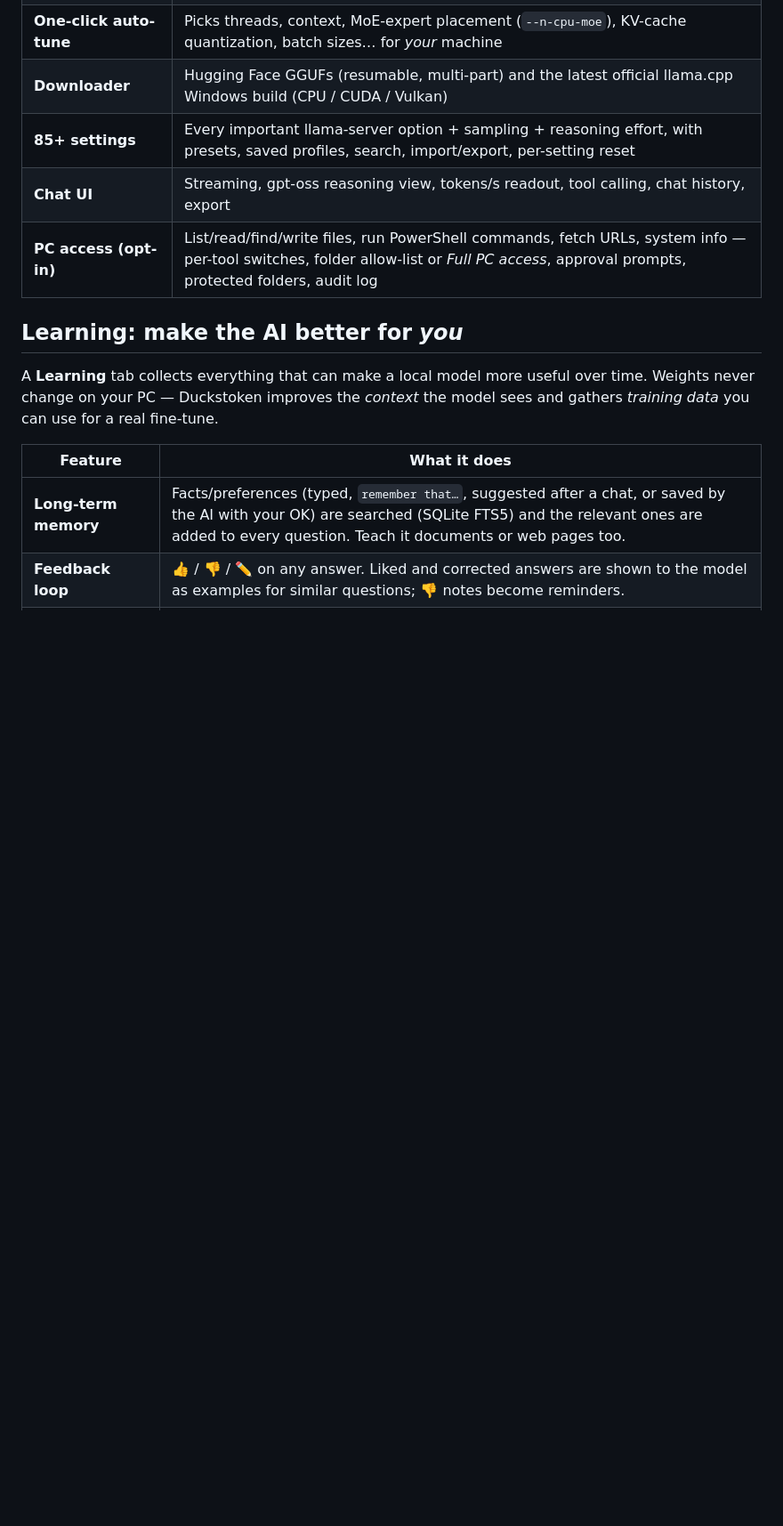
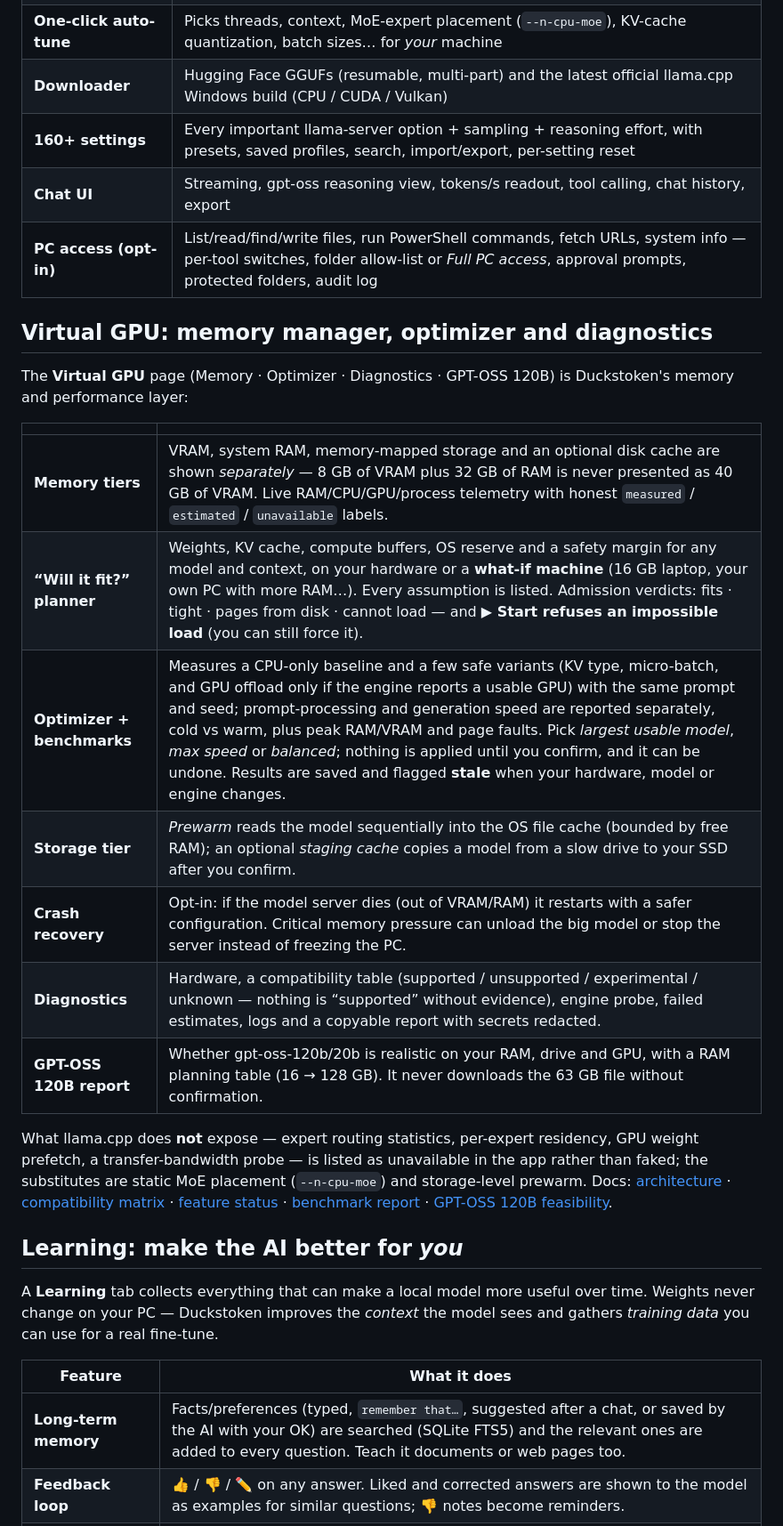
Before and after one commit to qitzblue2/Duckstoken, a Markdown page: README.md, the part around one of its changes. Shown at 89% size. GitHub-like rendering; blank space fills up the shorter version.

```diff
--- a/README.md
+++ b/README.md
@@ -13,9 +19,28 @@ starts the model server, and gives you a chat UI — with optional, heavily-guar
 | **"Can my PC run this?"** | Reads the model's GGUF header and tells you honestly how fast (or slow) it will be — and warns when a model would be unusable on your drive |
 | **One-click auto-tune** | Picks threads, context, MoE-expert placement (`--n-cpu-moe`), KV-cache quantization, batch sizes… for *your* machine |
 | **Downloader** | Hugging Face GGUFs (resumable, multi-part) and the latest official llama.cpp Windows build (CPU / CUDA / Vulkan) |
-| **85+ settings** | Every important llama-server option + sampling + reasoning effort, with presets, saved profiles, search, import/export, per-setting reset |
+| **160+ settings** | Every important llama-server option + sampling + reasoning effort, with presets, saved profiles, search, import/export, per-setting reset |
 | **Chat UI** | Streaming, gpt-oss reasoning view, tokens/s readout, tool calling, chat history, export |
 | **PC access (opt-in)** | List/read/find/write files, run PowerShell commands, fetch URLs, system info — per-tool switches, folder allow-list or *Full PC access*, approval prompts, protected folders, audit log |
+
+## Virtual GPU: memory manager, optimizer and diagnostics
+
+The **Virtual GPU** page (Memory · Optimizer · Diagnostics · GPT-OSS 120B) is Duckstoken's memory and performance layer:
+
+| | |
+|---|---|
+| **Memory tiers** | VRAM, system RAM, memory-mapped storage and an optional disk cache are shown *separately* — 8 GB of VRAM plus 32 GB of RAM is never presented as 40 GB of VRAM. Live RAM/CPU/GPU/process telemetry with honest `measured` / `estimated` / `unavailable` labels. |
+| **“Will it fit?” planner** | Weights, KV cache, compute buffers, OS reserve and a safety margin for any model and context, on your hardware or a **what-if machine** (16 GB laptop, your own PC with more RAM…). Every assumption is listed. Admission verdicts: fits · tight · pages from disk · cannot load — and **▶ Start refuses an impossible load** (you can still force it). |
+| **Optimizer + benchmarks** | Measures a CPU-only baseline and a few safe variants (KV type, micro-batch, and GPU offload only if the engine reports a usable GPU) with the same prompt and seed; prompt-processing and generation speed are reported separately, cold vs warm, plus peak RAM/VRAM and page faults. Pick *largest usable model*, *max speed* or *balanced*; nothing is applied until you confirm, and it can be undone. Results are saved and flagged **stale** when your hardware, model or engine changes. |
+| **Storage tier** | *Prewarm* reads the model sequentially into the OS file cache (bounded by free RAM); an optional *staging cache* copies a model from a slow drive to your SSD after you confirm. |
+| **Crash recovery** | Opt-in: if the model server dies (out of VRAM/RAM) it restarts with a safer configuration. Critical memory pressure can unload the big model or stop the server instead of freezing the PC. |
+| **Diagnostics** | Hardware, a compatibility table (supported / unsupported / experimental / unknown — nothing is “supported” without evidence), engine probe, failed estimates, logs and a copyable report with secrets redacted. |
+| **GPT-OSS 120B report** | Whether gpt-oss-120b/20b is realistic on your RAM, drive and GPU, with a RAM planning table (16 → 128 GB). It never downloads the 63 GB file without confirmation. |
+
+What llama.cpp does **not** expose — expert routing statistics, per-expert residency, GPU weight prefetch, a transfer-bandwidth probe — is
+listed as unavailable in the app rather than faked; the substitutes are static MoE placement (`--n-cpu-moe`) and storage-level prewarm.
+Docs: [architecture](docs/ARCHITECTURE.md) · [compatibility matrix](docs/COMPATIBILITY.md) · [feature status](docs/FEATURES.md) ·
+[benchmark report](docs/BENCHMARKS.md) · [GPT-OSS 120B feasibility](docs/GPT_OSS_120B.md).
 
 ## Learning: make the AI better for *you*
 
```
Also changed, not shown: other parts of README.md (+26 -14 lines).
